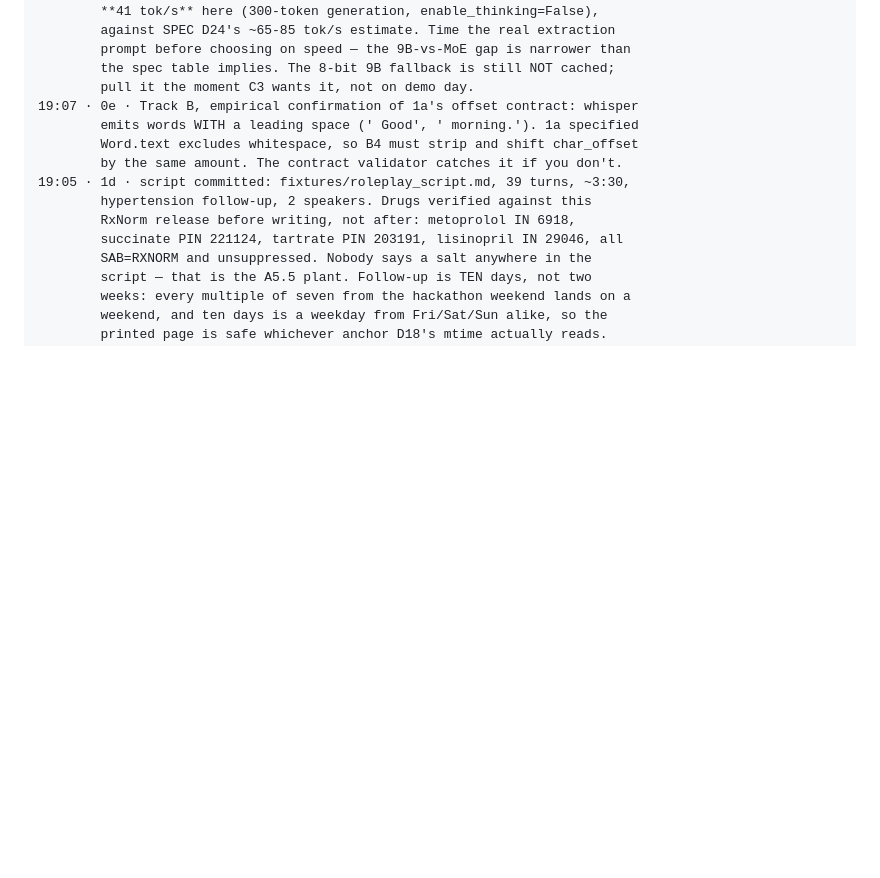
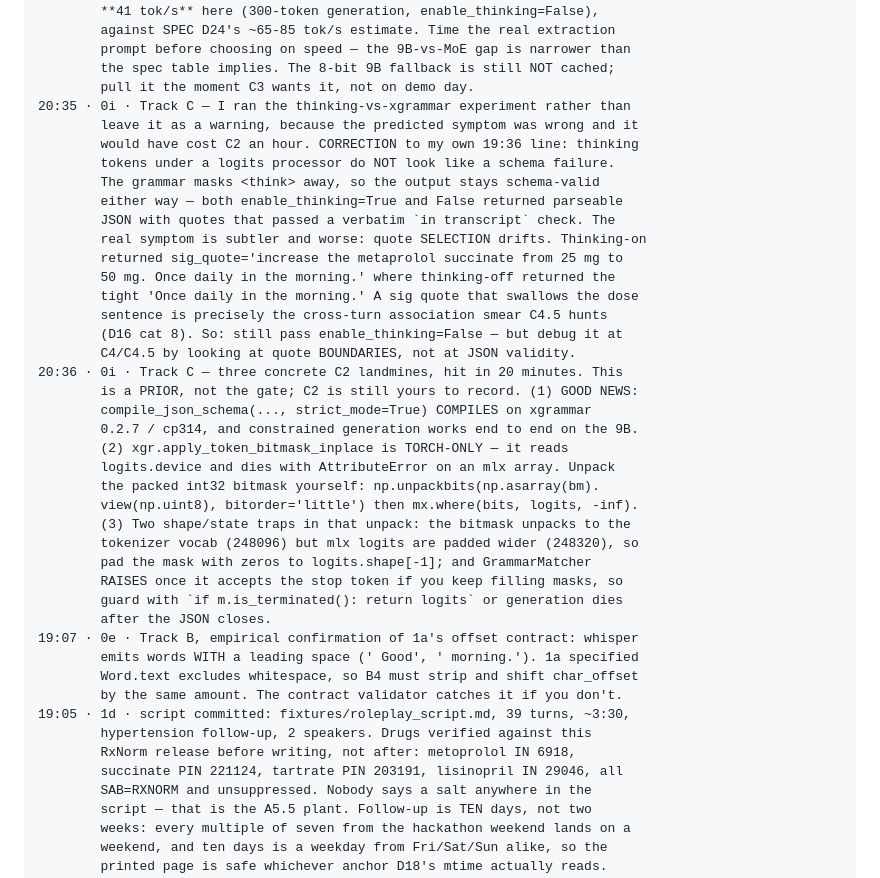
Before and after one commit to point25xengineer/mnemonica, a Markdown page: PLAN.md, the part around the change. Drawn GitHub-style; blank space fills up the shorter version.

Commit message:
Log Track C findings: thinking-vs-xgrammar tested, three C2 landmines
Corrects my own earlier log line. Thinking tokens under a logits processor
do not look like a schema failure — the grammar masks them and the JSON
stays valid. What actually drifts is quote selection, which is a C4.5
problem, not a C2 one.

Also: xgrammar compiles on cp314, but apply_token_bitmask_inplace is
torch-only, the bitmask needs padding to mlx's wider logits, and the
matcher raises after the stop token.

Co-Authored-By: Claude Opus 5 <noreply@anthropic.com>

```diff
--- a/PLAN.md
+++ b/PLAN.md
@@ -310,6 +310,34 @@ Format: `HH:MM · <step> · <what happened>`
         prompt before choosing on speed — the 9B-vs-MoE gap is narrower than
         the spec table implies. The 8-bit 9B fallback is still NOT cached;
         pull it the moment C3 wants it, not on demo day.
+20:35 · 0i · Track C — I ran the thinking-vs-xgrammar experiment rather than
+        leave it as a warning, because the predicted symptom was wrong and it
+        would have cost C2 an hour. CORRECTION to my own 19:36 line: thinking
+        tokens under a logits processor do NOT look like a schema failure.
+        The grammar masks <think> away, so the output stays schema-valid
+        either way — both enable_thinking=True and False returned parseable
+        JSON with quotes that passed a verbatim `in transcript` check. The
+        real symptom is subtler and worse: quote SELECTION drifts. Thinking-on
+        returned sig_quote='increase the metaprolol succinate from 25 mg to
+        50 mg. Once daily in the morning.' where thinking-off returned the
+        tight 'Once daily in the morning.' A sig quote that swallows the dose
+        sentence is precisely the cross-turn association smear C4.5 hunts
+        (D16 cat 8). So: still pass enable_thinking=False — but debug it at
+        C4/C4.5 by looking at quote BOUNDARIES, not at JSON validity.
+20:36 · 0i · Track C — three concrete C2 landmines, hit in 20 minutes. This
+        is a PRIOR, not the gate; C2 is still yours to record. (1) GOOD NEWS:
+        compile_json_schema(..., strict_mode=True) COMPILES on xgrammar
+        0.2.7 / cp314, and constrained generation works end to end on the 9B.
+        (2) xgr.apply_token_bitmask_inplace is TORCH-ONLY — it reads
+        logits.device and dies with AttributeError on an mlx array. Unpack
+        the packed int32 bitmask yourself: np.unpackbits(np.asarray(bm).
+        view(np.uint8), bitorder='little') then mx.where(bits, logits, -inf).
+        (3) Two shape/state traps in that unpack: the bitmask unpacks to the
+        tokenizer vocab (248096) but mlx logits are padded wider (248320), so
+        pad the mask with zeros to logits.shape[-1]; and GrammarMatcher
+        RAISES once it accepts the stop token if you keep filling masks, so
+        guard with `if m.is_terminated(): return logits` or generation dies
+        after the JSON closes.
 19:07 · 0e · Track B, empirical confirmation of 1a's offset contract: whisper
         emits words WITH a leading space (' Good', ' morning.'). 1a specified
         Word.text excludes whitespace, so B4 must strip and shift char_offset
```
